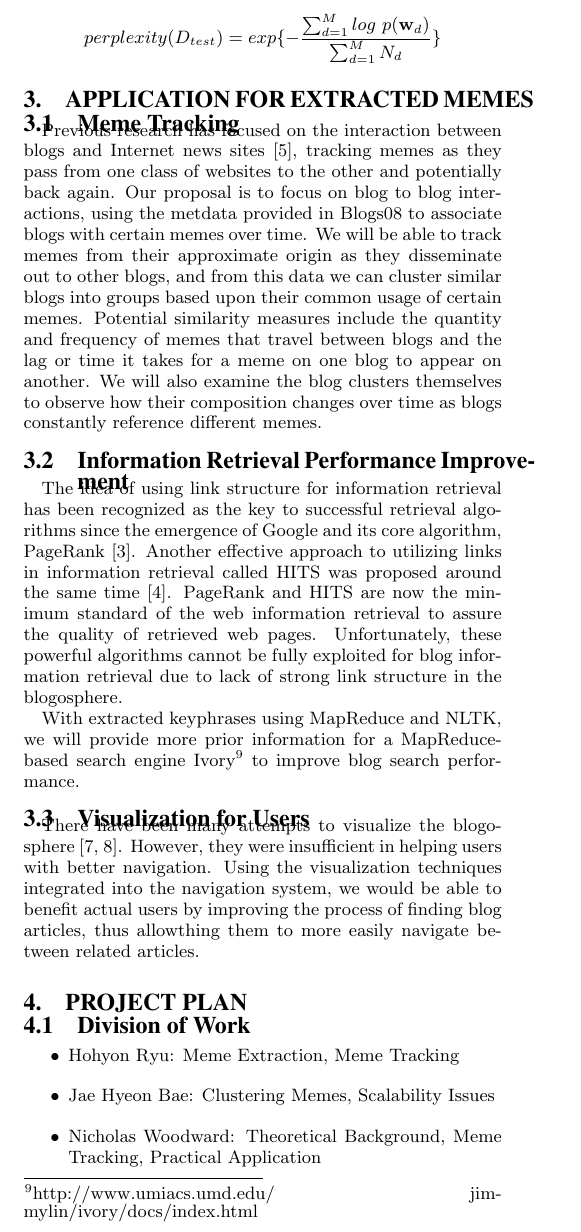
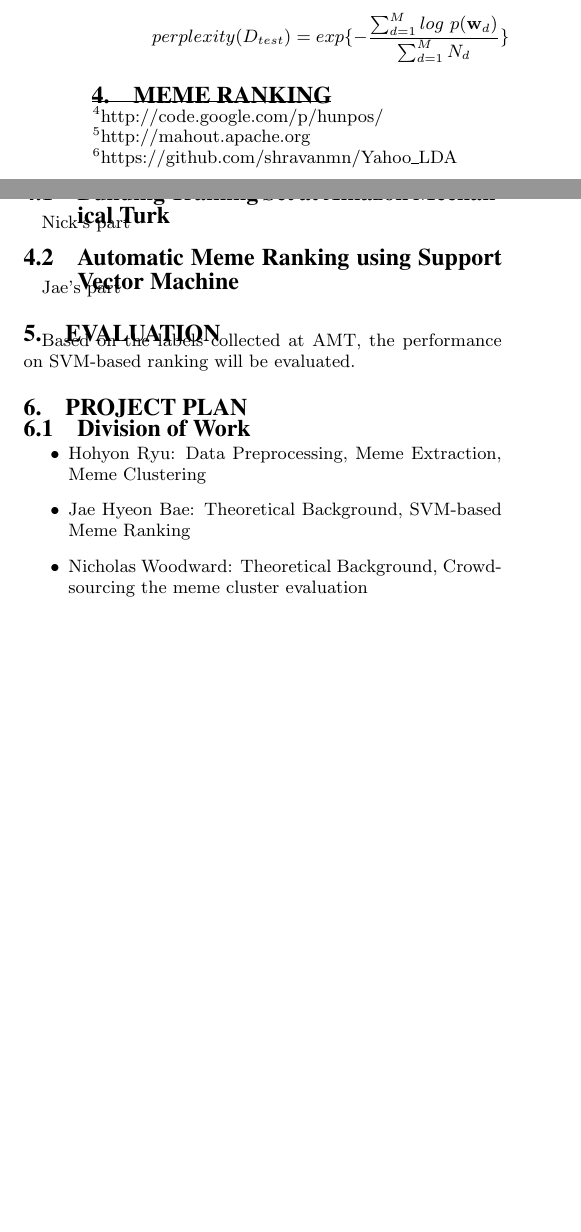
Before and after one commit to hohyon-ryu/DICTA-Memes, a LaTeX paper (20111103 Progress Rerpot/blog-meme.tex): part of one column of page 2 of 3 before the commit and two parts of the columns of page 2 of 2 after it, the two joined at a grey line, cut so that both start at the same text, the shorter picture padded with empty space. Compiled offline with pdfLaTeX.

Commit message:
progress report

```diff
--- a/20111103 Progress Rerpot/blog-meme.tex
+++ b/20111103 Progress Rerpot/blog-meme.tex
@@ -181,30 +187,27 @@ Latent Dirichlet Allocation (LDA)\cite{Blei2003} is a generative probabilistic m
  perplexity(D_{test})=exp\{-\frac{\sum_{d=1}^M log\ p(\mathbf{w}_d)}{\sum_{d=1}^M N_d}\}
 \end{displaymath}
 
+\section{Meme Ranking}
 
-\section{Application for Extracted Memes}
+\subsection{Building Training Set at Amazon Mechanical Turk}
 
-\subsection{Meme Tracking}
+Nick's part
 
-Previous research has focused on the interaction between blogs and Internet news sites \cite{Leskovec2009}, tracking memes as they pass from one class of websites to the other and potentially back again. Our proposal is to focus on blog to blog interactions, using the metdata provided in Blogs08 to associate blogs with certain memes over time.  We will be able to track memes from their approximate origin as they disseminate out to other blogs, and from this data we can cluster similar blogs into groups based upon their common usage of certain memes. Potential similarity measures include the quantity and frequency of memes that travel between blogs and the lag or time it takes for a meme on one blog to appear on another. We will also examine the blog clusters themselves to observe how their composition changes over time as blogs constantly reference different memes.
+\subsection{Automatic Meme Ranking using Support Vector Machine}
 
-\subsection{Information Retrieval Performance Improvement}
-
-The idea of using link structure for information retrieval has been recognized as the key to successful retrieval algorithms since the emergence of Google and its core algorithm, PageRank \cite{Brin1998a}. Another effective approach to utilizing links in information retrieval called HITS was proposed around the same time \cite{Kleinberg1999}.  PageRank and HITS are now the minimum standard of the web information retrieval to assure the quality of retrieved web pages. Unfortunately, these powerful algorithms cannot be fully exploited for blog information retrieval due to lack of strong link structure in the blogosphere.
-
-With extracted keyphrases using MapReduce and NLTK, we will provide more prior information for a MapReduce-based search engine Ivory\footnote{http://www.umiacs.umd.edu/~jimmylin/ivory/docs/index.html} to improve blog search performance.
+Jae's part
 
 
-\subsection{Visualization for Users}
+\section{Evaluation}
 
-There have been many attempts to visualize the blogosphere \cite{Tauro2008, Uchida2007}. However, they were insufficient in helping users with better navigation. Using the visualization techniques integrated into the navigation system, we would be able to benefit actual users by improving the process of finding blog articles, thus allowthing them to more easily navigate between related articles.
+Based on the labels collected at AMT, the performance on SVM-based ranking will be evaluated.
 
 \section{Project Plan}
 
 \subsection{Division of Work}
 
 \begin{itemize}
-\item Hohyon Ryu: Meme Extraction, Meme Tracking
-\item Jae Hyeon Bae: Clustering Memes, Scalability Issues
-\item Nicholas Woodward: Theoretical Background, Meme Tracking, Practical Application
+\item Hohyon Ryu: Data Preprocessing, Meme Extraction, Meme Clustering
+\item Jae Hyeon Bae: Theoretical Background, SVM-based Meme Ranking
+\item Nicholas Woodward: Theoretical Background, Crowdsourcing the meme cluster evaluation
 \end{itemize}
```
Also changed, not shown: 20111103 Progress Rerpot/blog-meme.tex (23 more changed lines).
